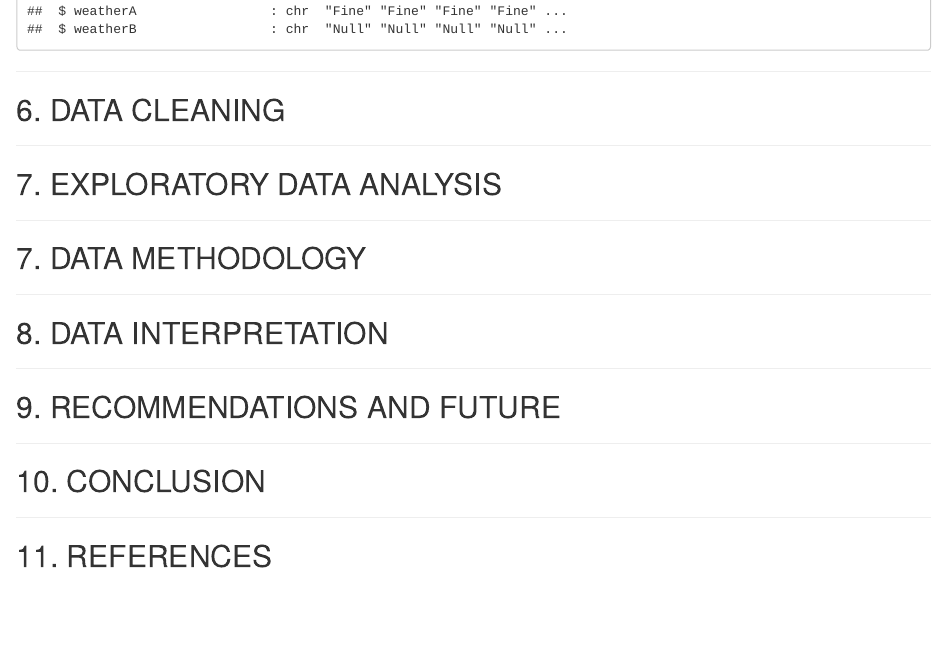
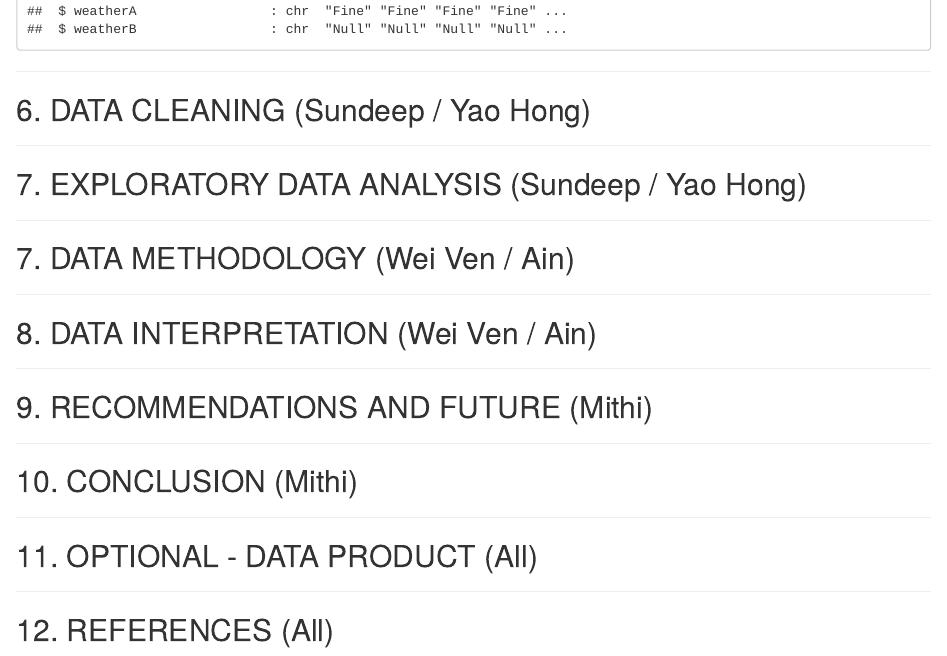
Before and after one commit to mithirendra/TrafficCrashesProject, an R Markdown document (TrafficCrash.Rmd): the page in a window 1100 px wide, from 3300 px down. The pictures show the output file TrafficCrash.html that the author committed with the source, opened offline.

Commit message:
Slight changes to structure and added tasks by group members

```diff
--- a/TrafficCrash.Rmd
+++ b/TrafficCrash.Rmd
@@ -75,37 +75,43 @@ str(traffic_df)
 
 ---
 
-## 6. DATA CLEANING
+## 6. DATA CLEANING (Sundeep / Yao Hong)
 
 
 ---
 
-## 7. EXPLORATORY DATA ANALYSIS
+## 7. EXPLORATORY DATA ANALYSIS  (Sundeep / Yao Hong)
 
 
 ---
 
-## 7. DATA METHODOLOGY
+## 7. DATA METHODOLOGY  (Wei Ven / Ain)
 
 
 ---
 
-## 8. DATA INTERPRETATION
+## 8. DATA INTERPRETATION  (Wei Ven / Ain)
 
 
 ---
 
-## 9. RECOMMENDATIONS AND FUTURE
+## 9. RECOMMENDATIONS AND FUTURE  (Mithi)
 
 
 ---
 
-## 10. CONCLUSION
+## 10. CONCLUSION  (Mithi)
 
 
 ---
 
-## 11. REFERENCES
+## 11. OPTIONAL - DATA PRODUCT (All)
+
+
+---
+
+## 12. REFERENCES  (All)
+
 1. WHO|10 Facts on Global Road Safety. Accessed: Oct. 10, 2018. [Online].Available: http://www.who.int/features/factfiles/roadsafety/en/
 2. Santos, D., Salas, J., Quaresma, P. Machine Learning Approaches to Traffic Analysis and Hotspot Prediction. *Computers* 2021, 10(12), 157; [https://doi.org/10.3390/computers10120157](https://doi.org/10.3390/computers10120157)
 3. Mai, J., Ding, Y., Cheng, J. C. P., Tan, Y., Gan, V. J. L.,Zhang, J.C. Analyzing the Leading Causes of Traffic Fatalities
```
Also changed, not shown: TrafficCrash.html, TrafficCrash.Rmd (2 more changed lines).
